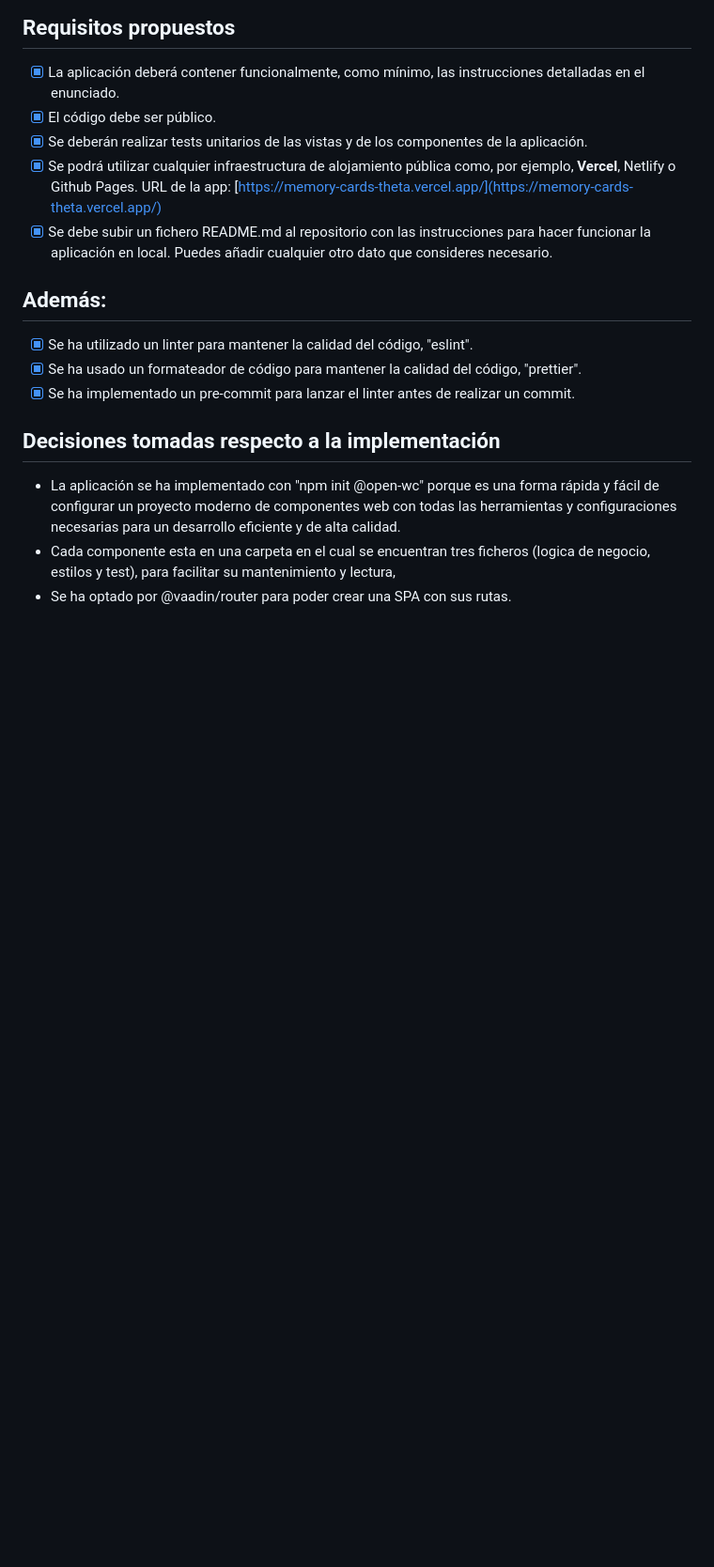
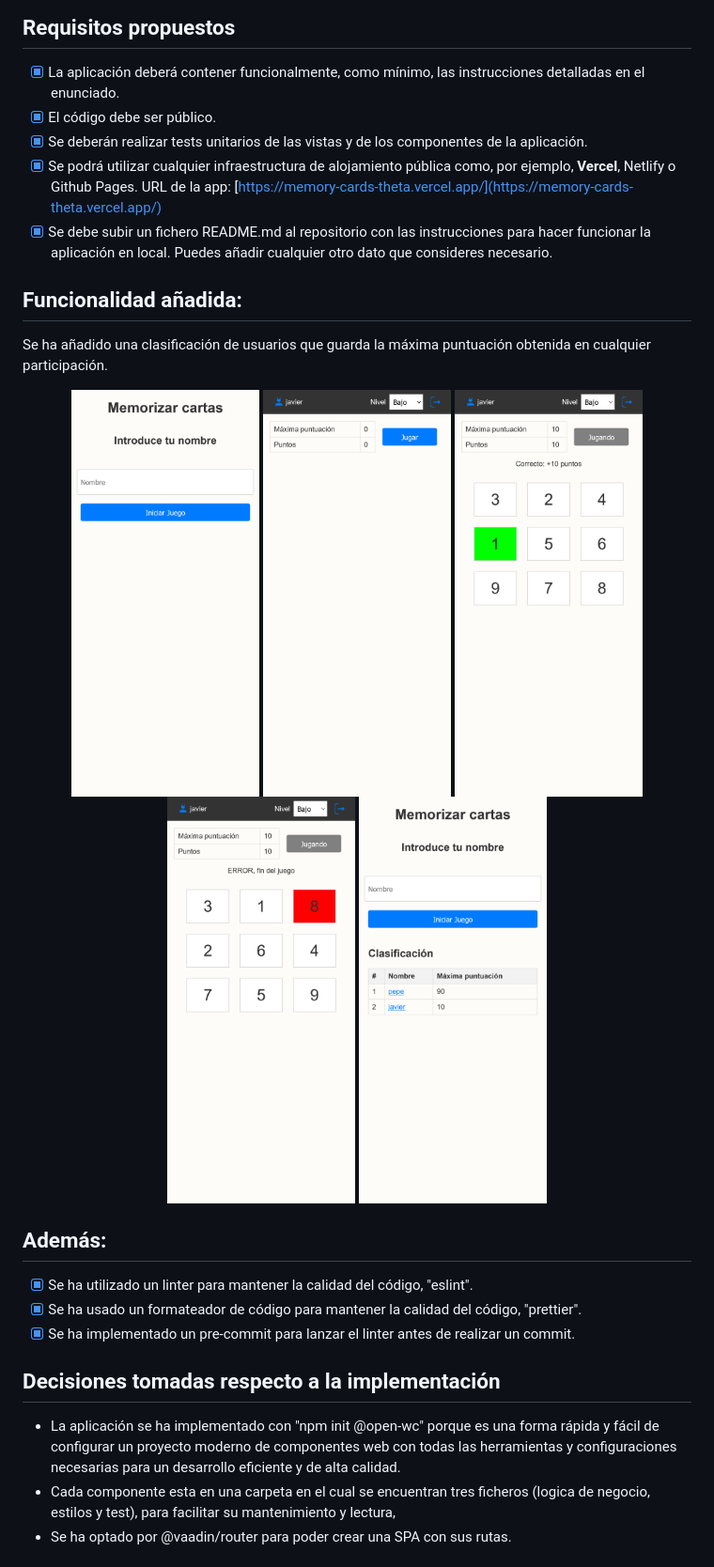
Before and after one commit to jagogon/memory-cards, a Markdown page: README.md, the part around the change. Shown: that part at 94% size. Drawn GitHub-style; pictures changed too: resources/1.png (added), resources/2.png (added), resources/3.png (added); blank space fills up the shorter version.

Commit message:
feat:readme

```diff
--- a/README.md
+++ b/README.md
@@ -9,6 +9,17 @@
 - [x] Se podrá utilizar cualquier infraestructura de alojamiento pública como, por ejemplo, **Vercel**, Netlify o Github Pages.
   URL de la app: [https://memory-cards-theta.vercel.app/](https://memory-cards-theta.vercel.app/)
 - [x] Se debe subir un fichero README.md al repositorio con las instrucciones para hacer funcionar la aplicación en local. Puedes añadir cualquier otro dato que consideres necesario.
+
+## Funcionalidad añadida:
+Se ha añadido una clasificación de usuarios que guarda la máxima puntuación obtenida en cualquier participación.
+
+<p align="center">
+<img src="resources/1.png" width="200">
+<img src="resources/2.png" width="200">
+<img src="resources/3.png" width="200">
+<img src="resources/4.png" width="200">
+<img src="resources/5.png" width="200">
+</p>
 
 ## Además:
 - [x] Se ha utilizado un linter para mantener la calidad del código, "eslint".
```
Also changed, not shown: 1 other file.
